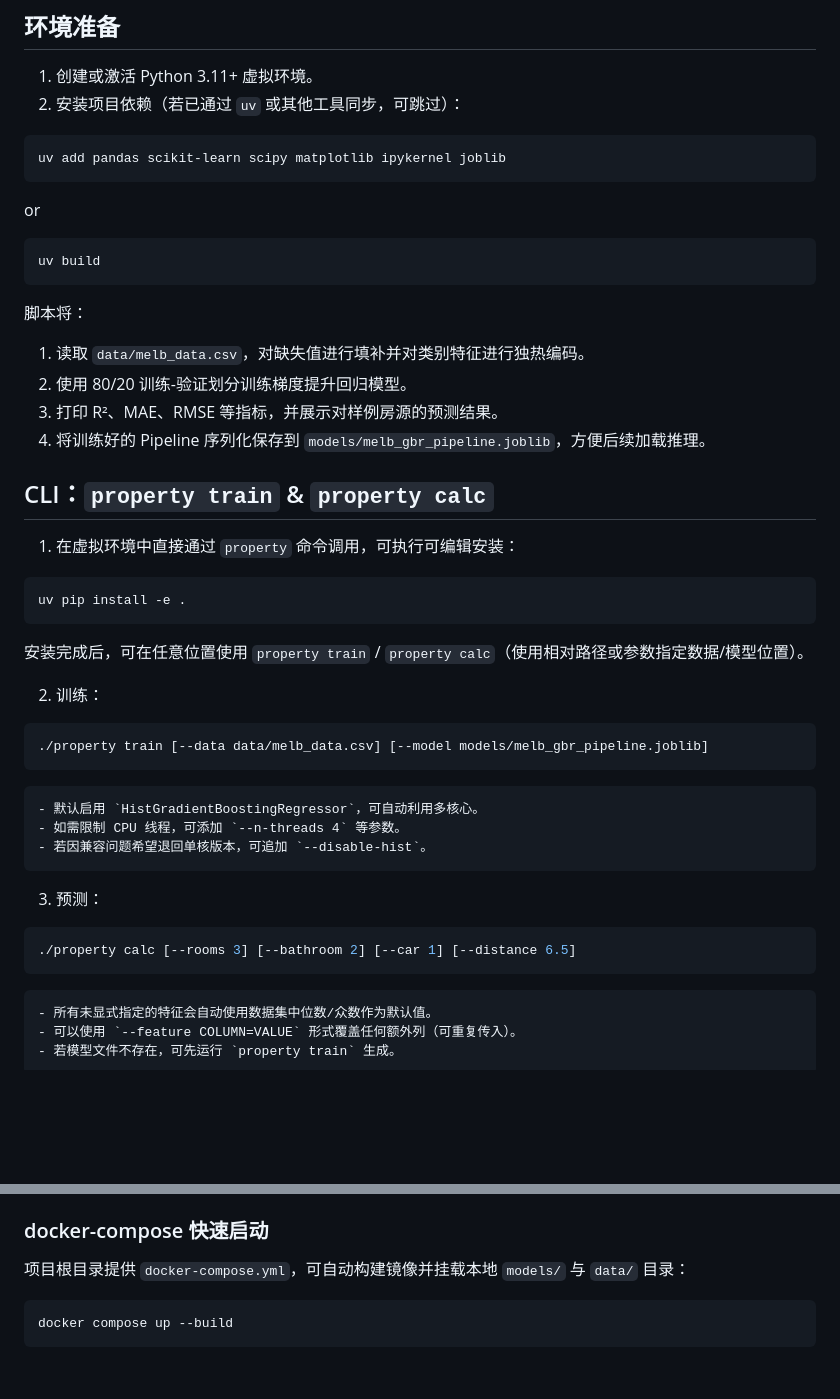
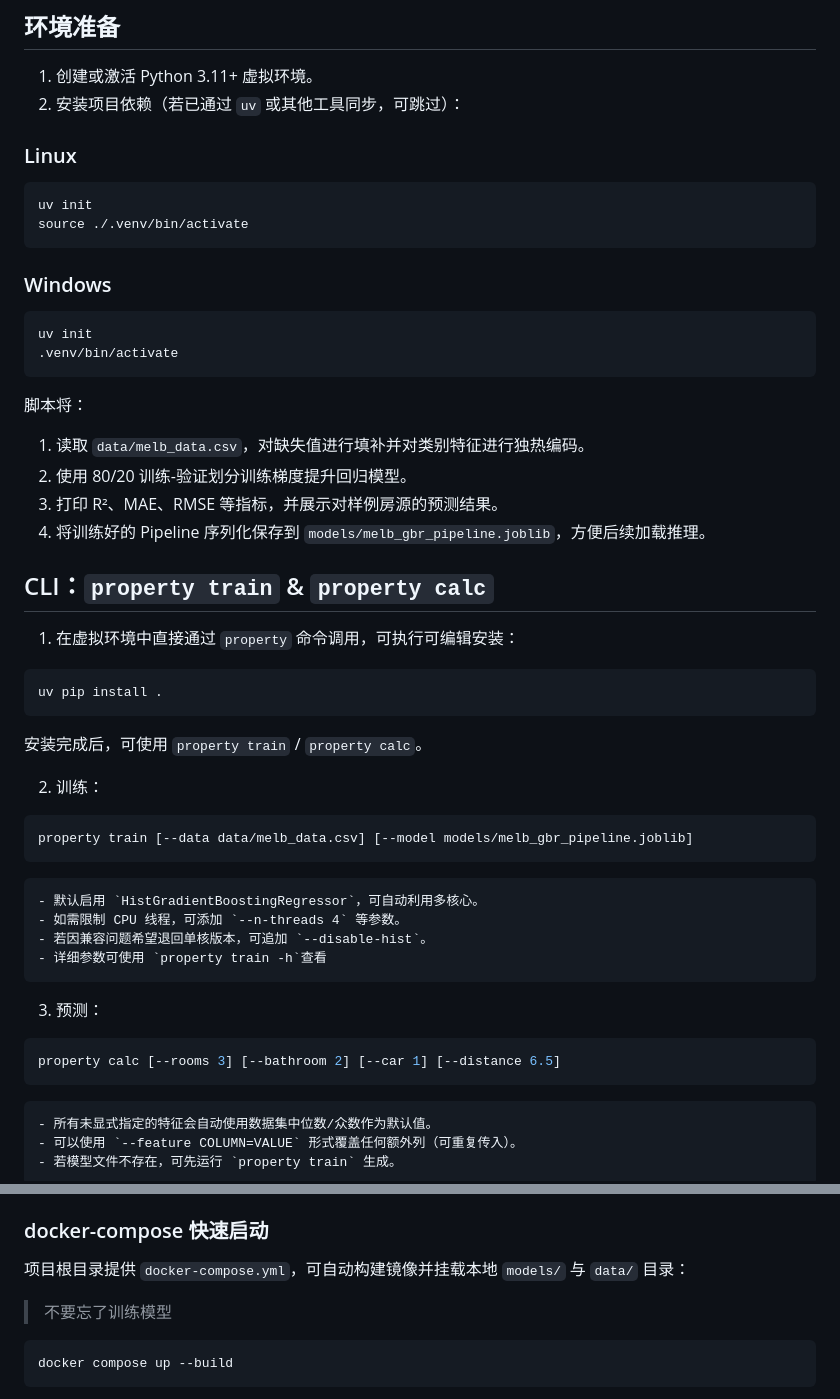
Before and after one commit to CottonCandy2004/ds_assignments_property, a Markdown page: README.md, 2 parts joined by grey strips. GitHub-like rendering; blank space fills up the shorter version.

````diff
--- a/README.md
+++ b/README.md
@@ -14,12 +14,16 @@
 1. 创建或激活 Python 3.11+ 虚拟环境。
 2. 安装项目依赖（若已通过 `uv` 或其他工具同步，可跳过）：
 
+### Linux
 ```bash
-uv add pandas scikit-learn scipy matplotlib ipykernel joblib
+uv init
+source ./.venv/bin/activate
 ```
-or
+
+### Windows
 ```bash
-uv build
+uv init
+.venv/bin/activate
 ```
 
 脚本将：
@@ -33,25 +37,25 @@ uv build
 1. 在虚拟环境中直接通过 `property` 命令调用，可执行可编辑安装：
 
 ```bash
-uv pip install -e .
+uv pip install .
 ```
 
-安装完成后，可在任意位置使用 `property train` / `property calc`（使用相对路径或参数指定数据/模型位置）。
+安装完成后，可使用 `property train` / `property calc`。
 
 2. 训练：
 
 ```bash
-./property train [--data data/melb_data.csv] [--model models/melb_gbr_pipeline.joblib]
+property train [--data data/melb_data.csv] [--model models/melb_gbr_pipeline.joblib]
 ```
 
 	- 默认启用 `HistGradientBoostingRegressor`，可自动利用多核心。
 	- 如需限制 CPU 线程，可添加 `--n-threads 4` 等参数。
 	- 若因兼容问题希望退回单核版本，可追加 `--disable-hist`。
-
+	- 详细参数可使用 `property train -h`查看
 3. 预测：
 
 ```bash
-./property calc [--rooms 3] [--bathroom 2] [--car 1] [--distance 6.5]
+property calc [--rooms 3] [--bathroom 2] [--car 1] [--distance 6.5]
 ```
 
 	- 所有未显式指定的特征会自动使用数据集中位数/众数作为默认值。
@@ -136,6 +140,8 @@ docker run --rm -p 8000:8000 \
 
 项目根目录提供 `docker-compose.yml`，可自动构建镜像并挂载本地 `models/` 与 `data/` 目录：
 
+> 不要忘了训练模型
+
 ```bash
 docker compose up --build
 ```
````
